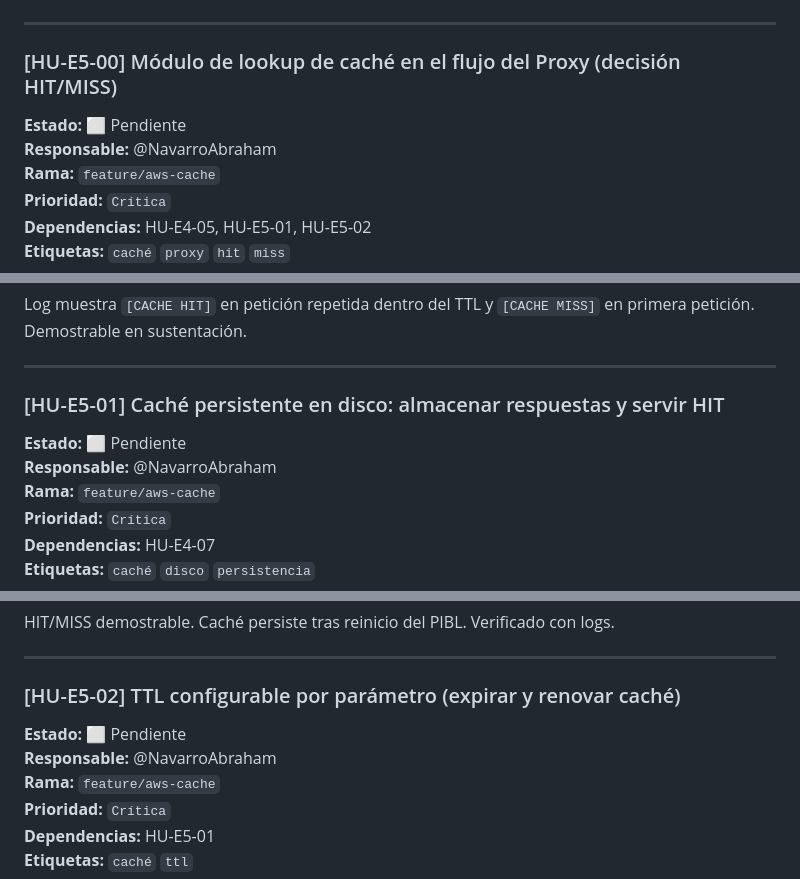
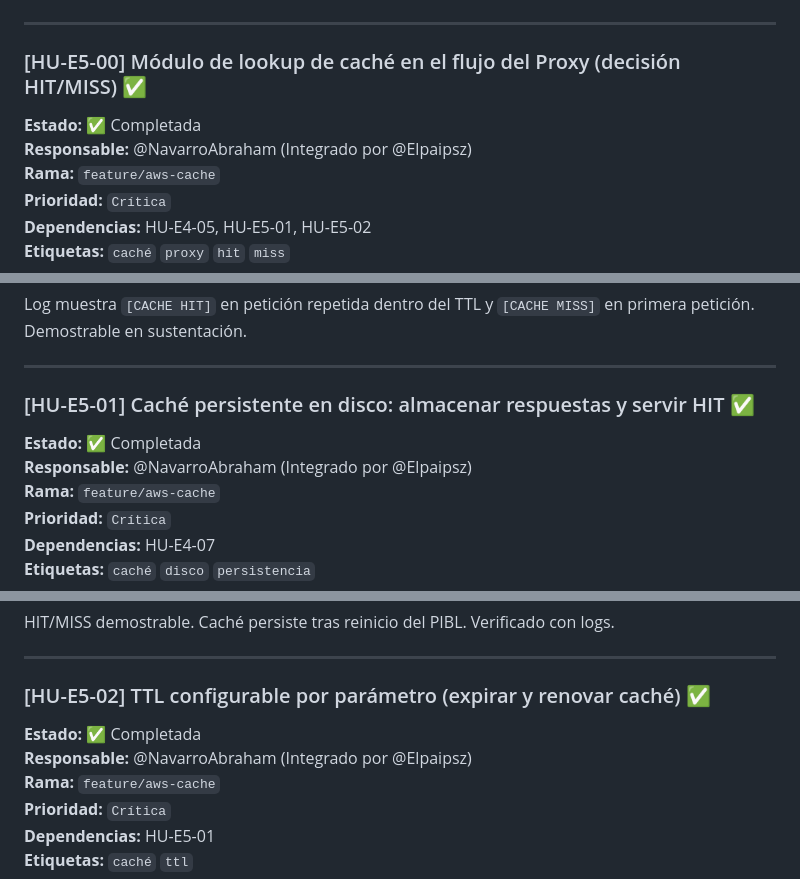
Before and after one commit to Nicolaszj/Web-Cluster, a Markdown page: BACKLOG_COMPLETO.md, 3 parts joined by grey strips. GitHub-like rendering.

Commit message:
Actualizar backlog: Rol 2 y cache completados

```diff
--- a/BACKLOG_COMPLETO.md
+++ b/BACKLOG_COMPLETO.md
@@ -1017,10 +1017,10 @@ Sección "Casos de Prueba" del README incluye evidencia de Round Robin bajo carg
 
 ---
 
-### [HU-E5-00] Módulo de lookup de caché en el flujo del Proxy (decisión HIT/MISS)
+### [HU-E5-00] Módulo de lookup de caché en el flujo del Proxy (decisión HIT/MISS) ✅
 
-**Estado:** ⬜ Pendiente
-**Responsable:** @NavarroAbraham
+**Estado:** ✅ Completada
+**Responsable:** @NavarroAbraham (Integrado por @Elpaipsz)
 **Rama:** `feature/aws-cache`
 **Prioridad:** `Crítica`
 **Dependencias:** HU-E4-05, HU-E5-01, HU-E5-02
@@ -1053,10 +1053,10 @@ Log muestra `[CACHE HIT]` en petición repetida dentro del TTL y `[CACHE MISS]`
 
 ---
 
-### [HU-E5-01] Caché persistente en disco: almacenar respuestas y servir HIT
+### [HU-E5-01] Caché persistente en disco: almacenar respuestas y servir HIT ✅
 
-**Estado:** ⬜ Pendiente
-**Responsable:** @NavarroAbraham
+**Estado:** ✅ Completada
+**Responsable:** @NavarroAbraham (Integrado por @Elpaipsz)
 **Rama:** `feature/aws-cache`
 **Prioridad:** `Crítica`
 **Dependencias:** HU-E4-07
@@ -1085,10 +1085,10 @@ HIT/MISS demostrable. Caché persiste tras reinicio del PIBL. Verificado con log
 
 ---
 
-### [HU-E5-02] TTL configurable por parámetro (expirar y renovar caché)
+### [HU-E5-02] TTL configurable por parámetro (expirar y renovar caché) ✅
 
-**Estado:** ⬜ Pendiente
-**Responsable:** @NavarroAbraham
+**Estado:** ✅ Completada
+**Responsable:** @NavarroAbraham (Integrado por @Elpaipsz)
 **Rama:** `feature/aws-cache`
 **Prioridad:** `Crítica`
 **Dependencias:** HU-E5-01
```
Also changed, not shown: other parts of BACKLOG_COMPLETO.md (+20 -20 lines).
